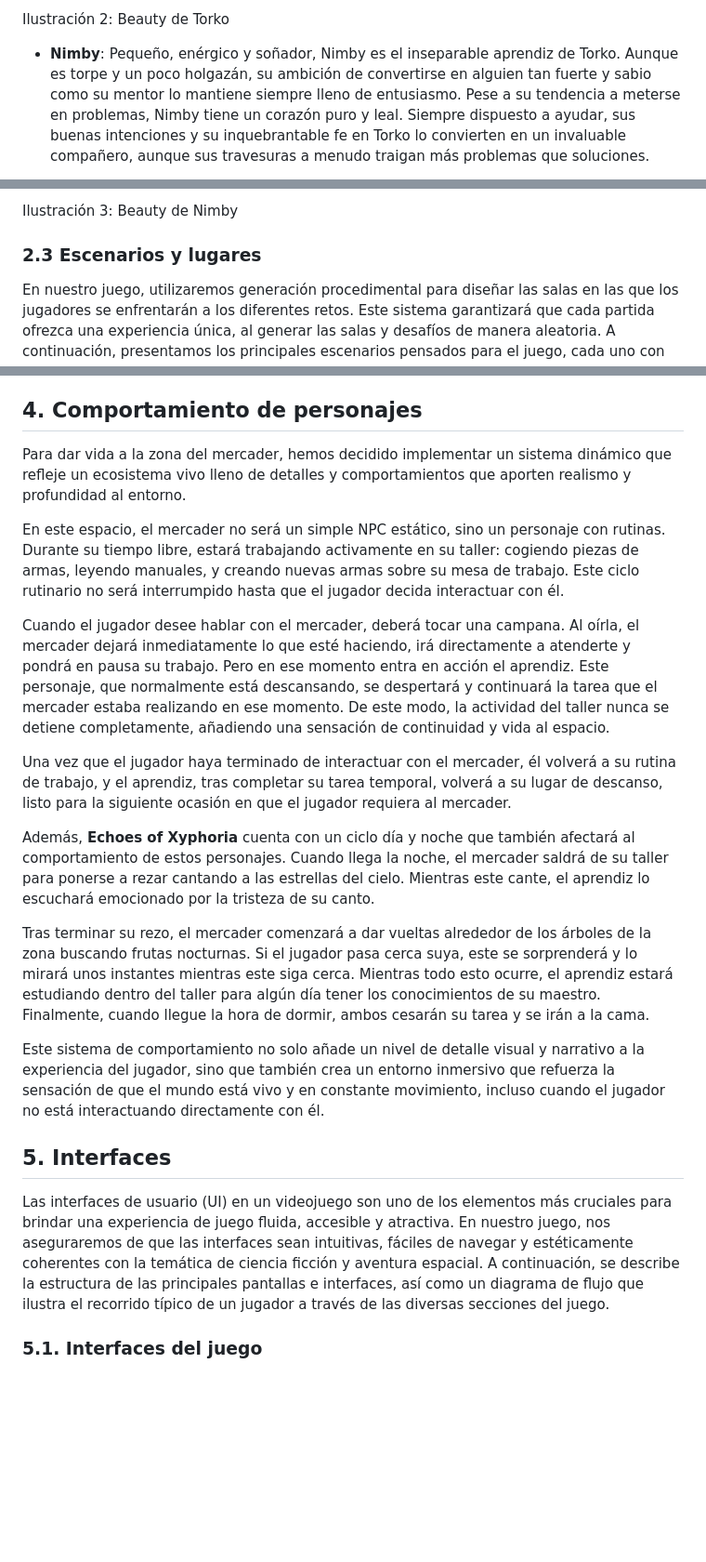
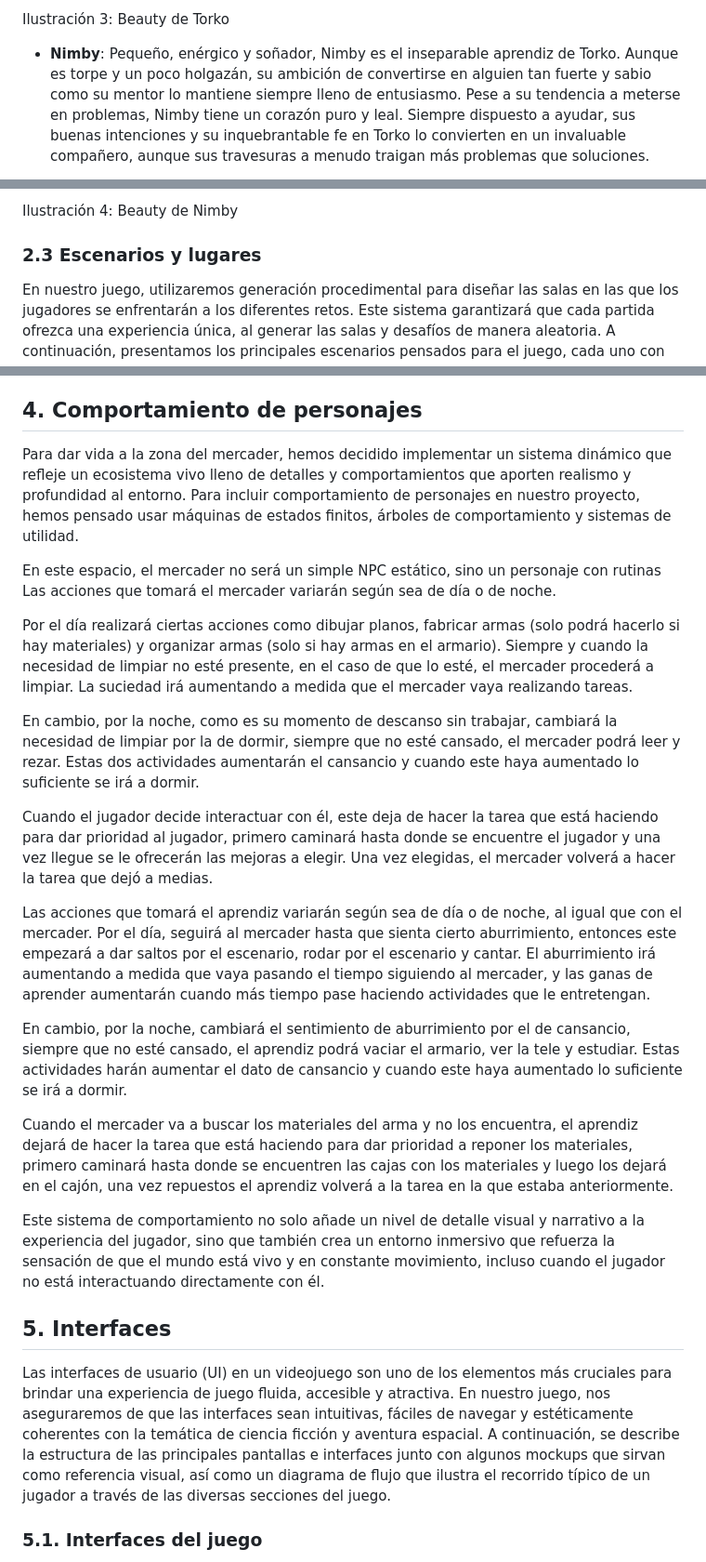
Before and after one commit to Uniknova/EchoesOfXyphoria, a Markdown page: README.md, 3 parts joined by grey strips. Shown: that part at 93% size. GitHub-like rendering; blank space fills up the shorter version.

```diff
--- a/README.md
+++ b/README.md
@@ -213,5 +226,5 @@ Ilustración 1: Beauty de Terry
 
-Ilustración 2: Beauty de Torko
+Ilustración 3: Beauty de Torko
 
 - **Nimby**: Pequeño, enérgico y soñador, Nimby es el inseparable aprendiz de Torko. Aunque es torpe y un poco holgazán, su ambición de convertirse en alguien tan fuerte y sabio como su mentor lo mantiene siempre lleno de entusiasmo. Pese a su tendencia a meterse en problemas, Nimby tiene un corazón puro y leal. Siempre dispuesto a ayudar, sus buenas intenciones y su inquebrantable fe en Torko lo convierten en un invaluable compañero, aunque sus travesuras a menudo traigan más problemas que soluciones.
 
@@ -219,5 +232,5 @@ Ilustración 2: Beauty de Torko
 
-Ilustración 3: Beauty de Nimby
+Ilustración 4: Beauty de Nimby
 
 ### 2.3 Escenarios y lugares
 
@@ -357,22 +370,27 @@ Un enemigo que se desplaza por el aire y ataca al jugador desde la distancia. Es
 Estos enemigos son más grandes, más lentos y mucho más resistentes que otros Tyrnaxianos. Pueden soportar una gran cantidad de daño antes de caer, y su objetivo principal es absorber los ataques del jugador mientras los otros enemigos más débiles lo atacan. Además, los Tanques tienen un ataque cuerpo a cuerpo devastador que puede causar mucho daño si el jugador no lo esquiva.
 
 ## 4. Comportamiento de personajes
-Para dar vida a la zona del mercader, hemos decidido implementar un sistema dinámico que refleje un ecosistema vivo lleno de detalles y comportamientos que aporten realismo y profundidad al entorno.
+Para dar vida a la zona del mercader, hemos decidido implementar un sistema dinámico que refleje un ecosistema vivo lleno de detalles y comportamientos que aporten realismo y profundidad al entorno. Para incluir comportamiento de personajes en nuestro proyecto, hemos pensado usar máquinas de estados finitos, árboles de comportamiento y sistemas de utilidad.
 
-En este espacio, el mercader no será un simple NPC estático, sino un personaje con rutinas. Durante su tiempo libre, estará trabajando activamente en su taller: cogiendo piezas de armas, leyendo manuales, y creando nuevas armas sobre su mesa de trabajo. Este ciclo rutinario no será interrumpido hasta que el jugador decida interactuar con él.
+En este espacio, el mercader no será un simple NPC estático, sino un personaje con rutinas Las acciones que tomará el mercader variarán según sea de día o de noche.
 
-Cuando el jugador desee hablar con el mercader, deberá tocar una campana. Al oírla, el mercader dejará inmediatamente lo que esté haciendo, irá directamente a atenderte y pondrá en pausa su trabajo. Pero en ese momento entra en acción el aprendiz. Este personaje, que normalmente está descansando, se despertará y continuará la tarea que el mercader estaba realizando en ese momento. De este modo, la actividad del taller nunca se detiene completamente, añadiendo una sensación de continuidad y vida al espacio.
+Por el día realizará ciertas acciones como dibujar planos, fabricar armas (solo podrá hacerlo si hay materiales) y organizar armas (solo si hay armas en el armario). Siempre y cuando la necesidad de limpiar no esté presente, en el caso de que lo esté, el mercader procederá a limpiar. La suciedad irá aumentando a medida que el mercader vaya realizando tareas.
 
-Una vez que el jugador haya terminado de interactuar con el mercader, él volverá a su rutina de trabajo, y el aprendiz, tras completar su tarea temporal, volverá a su lugar de descanso, listo para la siguiente ocasión en que el jugador requiera al mercader.
+En cambio, por la noche, como es su momento de descanso sin trabajar, cambiará la necesidad de limpiar por la de dormir, siempre que no esté cansado, el mercader podrá leer y rezar. Estas dos actividades aumentarán el cansancio y cuando este haya aumentado lo suficiente se irá a dormir.
 
-Además, **Echoes of Xyphoria** cuenta con un ciclo día y noche que también afectará al comportamiento de estos personajes. Cuando llega la noche, el mercader saldrá de su taller para ponerse a rezar cantando a las estrellas del cielo. Mientras este cante, el aprendiz lo escuchará emocionado por la tristeza de su canto.
+Cuando el jugador decide interactuar con él, este deja de hacer la tarea que está haciendo para dar prioridad al jugador, primero caminará hasta donde se encuentre el jugador y una vez llegue se le ofrecerán las mejoras a elegir. Una vez elegidas, el mercader volverá a hacer la tarea que dejó a medias.
 
-Tras terminar su rezo, el mercader comenzará a dar vueltas alrededor de los árboles de la zona buscando frutas nocturnas. Si el jugador pasa cerca suya, este se sorprenderá y lo mirará unos instantes mientras este siga cerca. Mientras todo esto ocurre, el aprendiz estará estudiando dentro del taller para algún día tener los conocimientos de su maestro. Finalmente, cuando llegue la hora de dormir, ambos cesarán su tarea y se irán a la cama.
+Las acciones que tomará el aprendiz variarán según sea de día o de noche, al igual que con el mercader. Por el día, seguirá al mercader hasta que sienta cierto aburrimiento, entonces este empezará a dar saltos por el escenario, rodar por el escenario y cantar. El aburrimiento irá aumentando a medida que vaya pasando el tiempo siguiendo al mercader, y las ganas de aprender aumentarán cuando más tiempo pase haciendo actividades que le entretengan.
+
+En cambio, por la noche, cambiará el sentimiento de aburrimiento por el de cansancio, siempre que no esté cansado, el aprendiz podrá vaciar el armario, ver la tele y estudiar. Estas actividades harán aumentar el dato de cansancio y cuando este haya aumentado lo suficiente se irá a dormir.
+
+Cuando el mercader va a buscar los materiales del arma y no los encuentra, el aprendiz dejará de hacer la tarea que está haciendo para dar prioridad a reponer los materiales, primero caminará hasta donde se encuentren las cajas con los materiales y luego los dejará en el cajón, una vez repuestos el aprendiz volverá a la tarea en la que estaba anteriormente.
 
 Este sistema de comportamiento no solo añade un nivel de detalle visual y narrativo a la experiencia del jugador, sino que también crea un entorno inmersivo que refuerza la sensación de que el mundo está vivo y en constante movimiento, incluso cuando el jugador no está interactuando directamente con él.
 
+
 ## 5. Interfaces
-Las interfaces de usuario (UI) en un videojuego son uno de los elementos más cruciales para brindar una experiencia de juego fluida, accesible y atractiva. En nuestro juego, nos aseguraremos de que las interfaces sean intuitivas, fáciles de navegar y estéticamente coherentes con la temática de ciencia ficción y aventura espacial. A continuación, se describe la estructura de las principales pantallas e interfaces, así como un diagrama de flujo que ilustra el recorrido típico de un jugador a través de las diversas secciones del juego.
+Las interfaces de usuario (UI) en un videojuego son uno de los elementos más cruciales para brindar una experiencia de juego fluida, accesible y atractiva. En nuestro juego, nos aseguraremos de que las interfaces sean intuitivas, fáciles de navegar y estéticamente coherentes con la temática de ciencia ficción y aventura espacial. A continuación, se describe la estructura de las principales pantallas e interfaces junto con algunos mockups que sirvan como referencia visual, así como un diagrama de flujo que ilustra el recorrido típico de un jugador a través de las diversas secciones del juego.
 
 ### 5.1. Interfaces del juego
 En este apartado, abordaremos todas las pantallas principales que componen la experiencia del jugador dentro del juego, detallando sus funcionalidades y cómo interactúan entre sí. Cada pantalla ha sido diseñada con el objetivo de ofrecer una navegación clara, intuitiva y eficiente, permitiendo a los jugadores centrarse en la acción y progresar de manera fluida. Aquí describiremos pantallas clave como la de **Inicio**, **Menú Principal**, **Opciones**, **Pantalla de Juego**, **Pantalla de Pausa**, entre otras, explicando cómo cada una cumple su papel dentro del sistema general del juego y qué opciones ofrece al jugador.
```
Also changed, not shown: other parts of README.md (+80 -47 lines).
